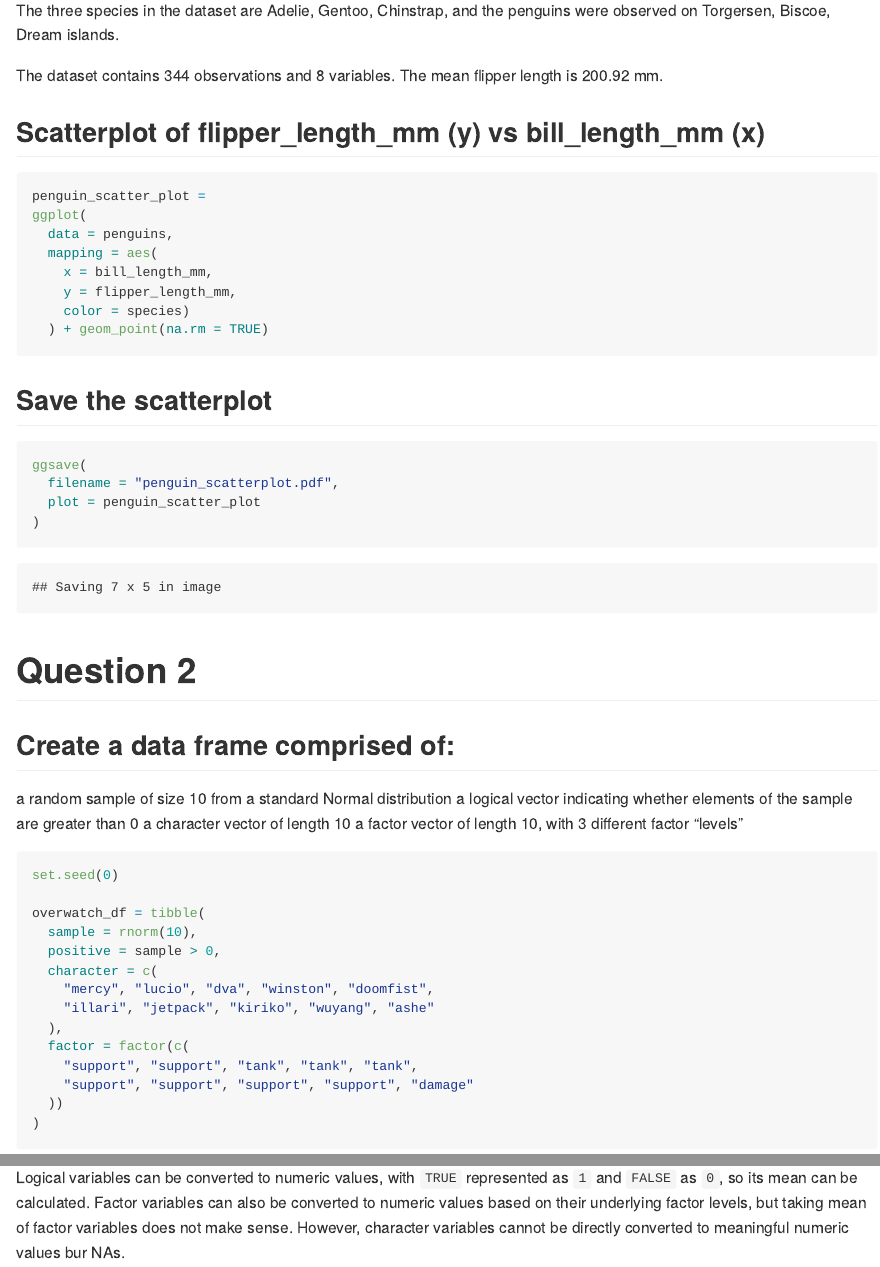
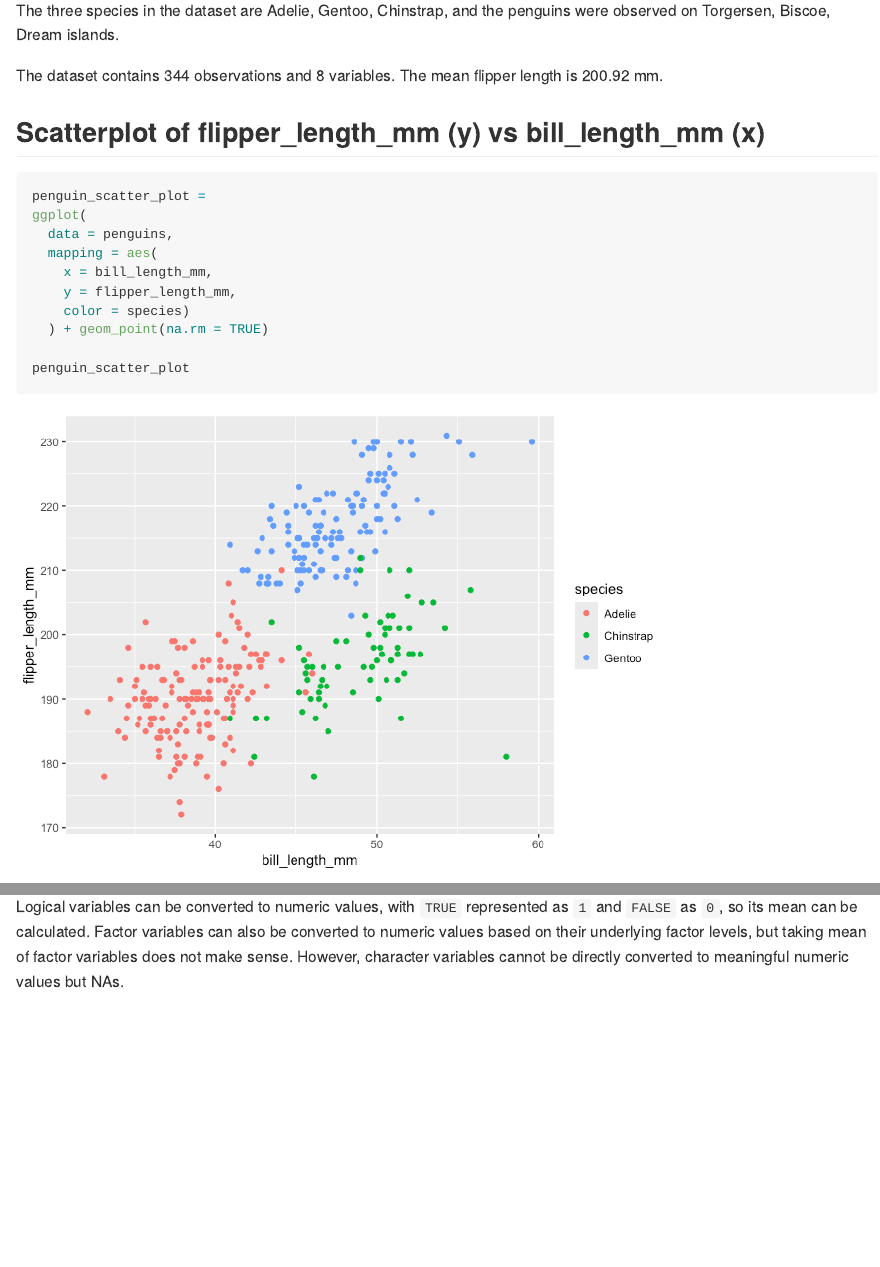
Before and after one commit to Yuyao2931/p8105_hw1_yj2931, an R Markdown document (p8105_hw1_yj2931.Rmd): the page in a window 1100 px wide, from 520 px down, and a second part further down, joined at a grey line. The pictures show the output file p8105_hw1_yj2931.md that the author committed with the source, drawn offline in the style of GitHub.

Commit message:
second commit -- fixed a few bugs and typos

````diff
--- a/p8105_hw1_yj2931.Rmd
+++ b/p8105_hw1_yj2931.Rmd
@@ -37,6 +36,8 @@ ggplot(
     y = flipper_length_mm,
     color = species)
   ) + geom_point(na.rm = TRUE)
+
+penguin_scatter_plot
 ```
 
 ## Save the scatterplot
@@ -94,4 +95,4 @@ as.numeric(pull(overwatch_df, factor))
 
 What happens, and why? Does this help explain what happens when you try to take the mean?
 
-Logical variables can be converted to numeric values, with `TRUE` represented as `1` and `FALSE` as `0`, so its mean can be calculated. Factor variables can also be converted to numeric values based on their underlying factor levels, but taking mean of factor variables does not make sense. However, character variables cannot be directly converted to meaningful numeric values bur NAs.
+Logical variables can be converted to numeric values, with `TRUE` represented as `1` and `FALSE` as `0`, so its mean can be calculated. Factor variables can also be converted to numeric values based on their underlying factor levels, but taking mean of factor variables does not make sense. However, character variables cannot be directly converted to meaningful numeric values but NAs.
````
Also changed, not shown: p8105_hw1_yj2931.md, p8105_hw1_yj2931_files/figure-gfm/unnamed-chunk-2-1.png (added), penguin_scatterplot.pdf, p8105_hw1_yj2931.Rmd (1 more changed lines).
